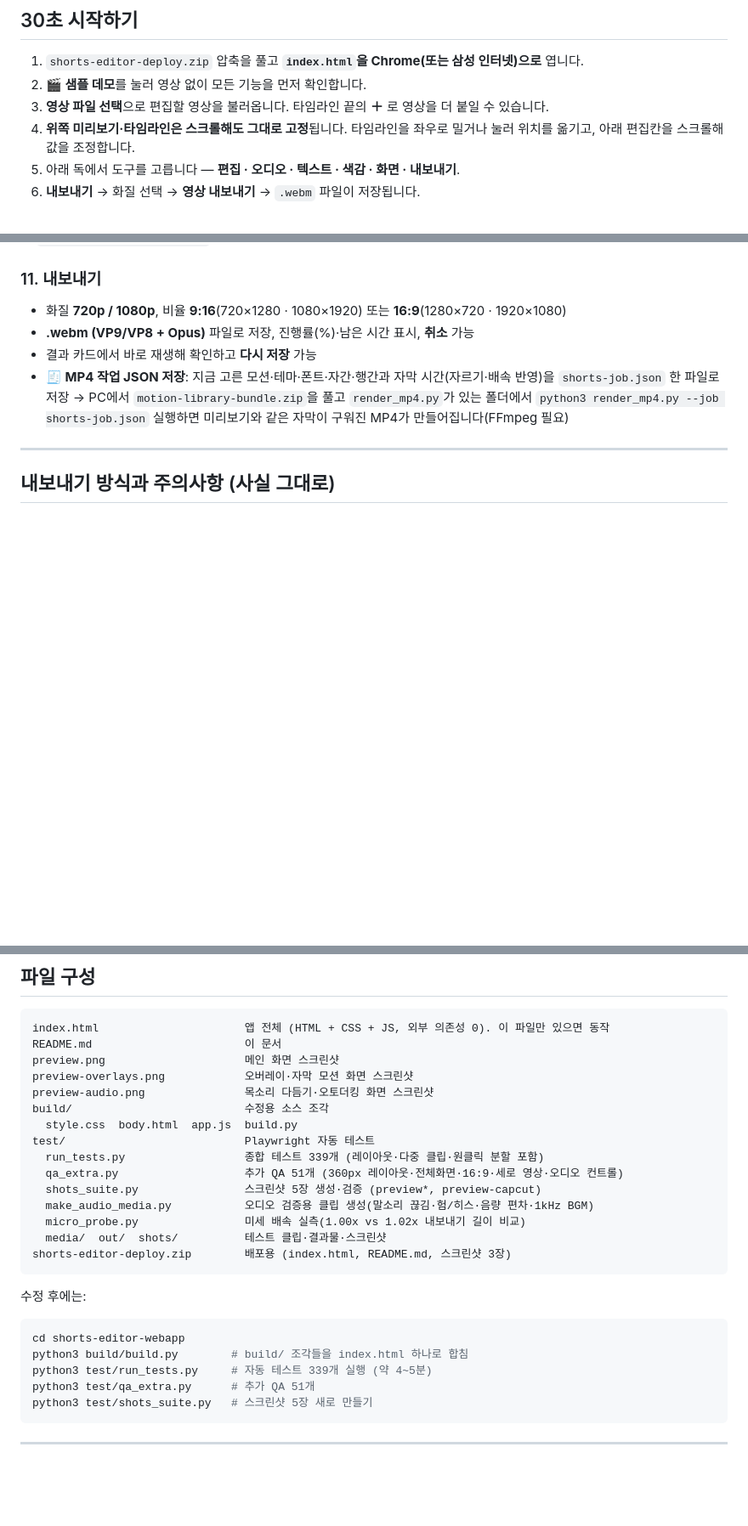
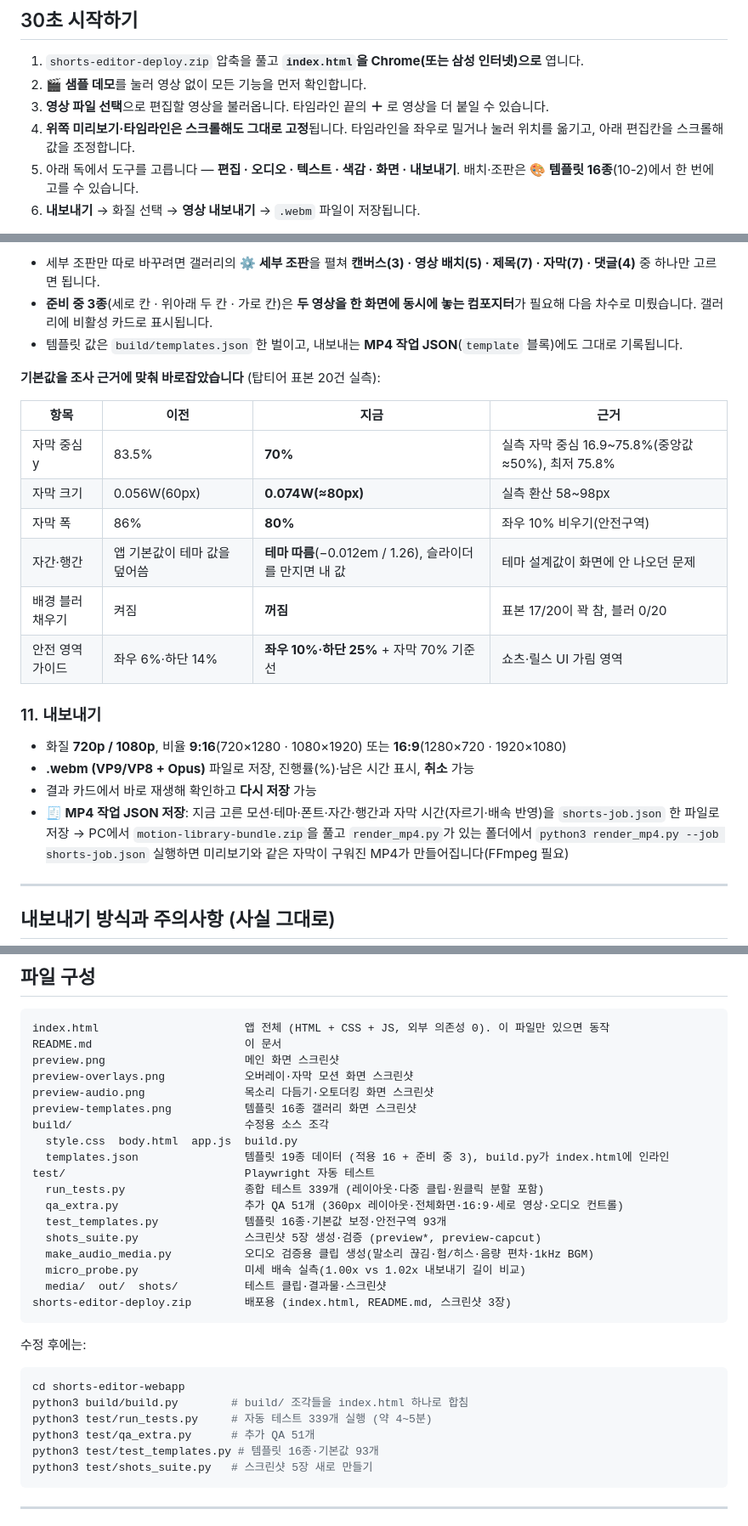
Before and after one commit to misssu33/SOCUT, a Markdown page: README.md, 3 parts joined by grey strips. Shown at 85% size. GitHub-like rendering; blank space fills up the shorter version.

````diff
--- a/README.md
+++ b/README.md
@@ -19,7 +19,7 @@
 2. **🎬 샘플 데모**를 눌러 영상 없이 모든 기능을 먼저 확인합니다.
 3. **영상 파일 선택**으로 편집할 영상을 불러옵니다. 타임라인 끝의 **＋** 로 영상을 더 붙일 수 있습니다.
 4. **위쪽 미리보기·타임라인은 스크롤해도 그대로 고정**됩니다. 타임라인을 좌우로 밀거나 눌러 위치를 옮기고, 아래 편집칸을 스크롤해 값을 조정합니다.
-5. 아래 독에서 도구를 고릅니다 — **편집 · 오디오 · 텍스트 · 색감 · 화면 · 내보내기**.
+5. 아래 독에서 도구를 고릅니다 — **편집 · 오디오 · 텍스트 · 색감 · 화면 · 내보내기**. 배치·조판은 **🎨 템플릿 16종**(10-2)에서 한 번에 고를 수 있습니다.
 6. **내보내기** → 화질 선택 → **영상 내보내기** → `.webm` 파일이 저장됩니다.
 
 > 휴대폰에서는 `index.html` 파일을 카카오톡 "나에게 보내기"나 드라이브로 옮긴 뒤, 파일을 **Chrome / 삼성 인터넷**으로 열면 됩니다. (아이폰은 Chrome 앱 권장)
@@ -165,3 +190,18 @@
+- 세부 조판만 따로 바꾸려면 갤러리의 **⚙ 세부 조판**을 펼쳐 **캔버스(3) · 영상 배치(5) · 제목(7) · 자막(7) · 댓글(4)** 중 하나만 고르면 됩니다.
+- **준비 중 3종**(세로 칸 · 위아래 두 칸 · 가로 칸)은 **두 영상을 한 화면에 동시에 놓는 컴포지터**가 필요해 다음 차수로 미뤘습니다. 갤러리에 비활성 카드로 표시됩니다.
+- 템플릿 값은 `build/templates.json` 한 벌이고, 내보내는 **MP4 작업 JSON**(`template` 블록)에도 그대로 기록됩니다.
+
+**기본값을 조사 근거에 맞춰 바로잡았습니다** (탑티어 표본 20건 실측):
+
+| 항목 | 이전 | 지금 | 근거 |
+|---|---|---|---|
+| 자막 중심 y | 83.5% | **70%** | 실측 자막 중심 16.9~75.8%(중앙값 ≈50%), 최저 75.8% |
+| 자막 크기 | 0.056W(60px) | **0.074W(≈80px)** | 실측 환산 58~98px |
+| 자막 폭 | 86% | **80%** | 좌우 10% 비우기(안전구역) |
+| 자간·행간 | 앱 기본값이 테마 값을 덮어씀 | **테마 따름**(−0.012em / 1.26), 슬라이더를 만지면 내 값 | 테마 설계값이 화면에 안 나오던 문제 |
+| 배경 블러 채우기 | 켜짐 | **꺼짐** | 표본 17/20이 꽉 참, 블러 0/20 |
+| 안전 영역 가이드 | 좌우 6%·하단 14% | **좌우 10%·하단 25%** + 자막 70% 기준선 | 쇼츠·릴스 UI 가림 영역 |
+
 ### 11. 내보내기
 - 화질 **720p / 1080p**, 비율 **9:16**(720×1280 · 1080×1920) 또는 **16:9**(1280×720 · 1920×1080)
 - **.webm (VP9/VP8 + Opus)** 파일로 저장, 진행률(%)·남은 시간 표시, **취소** 가능
@@ -201,11 +241,14 @@ README.md                       이 문서
 preview.png                     메인 화면 스크린샷
 preview-overlays.png            오버레이·자막 모션 화면 스크린샷
 preview-audio.png               목소리 다듬기·오토더킹 화면 스크린샷
+preview-templates.png           템플릿 16종 갤러리 화면 스크린샷
 build/                          수정용 소스 조각
   style.css  body.html  app.js  build.py
+  templates.json                템플릿 19종 데이터 (적용 16 + 준비 중 3), build.py가 index.html에 인라인
 test/                           Playwright 자동 테스트
   run_tests.py                  종합 테스트 339개 (레이아웃·다중 클립·원클릭 분할 포함)
   qa_extra.py                   추가 QA 51개 (360px 레이아웃·전체화면·16:9·세로 영상·오디오 컨트롤)
+  test_templates.py             템플릿 16종·기본값 보정·안전구역 93개
   shots_suite.py                스크린샷 5장 생성·검증 (preview*, preview-capcut)
   make_audio_media.py           오디오 검증용 클립 생성(말소리 끊김·험/히스·음량 편차·1kHz BGM)
   micro_probe.py                미세 배속 실측(1.00x vs 1.02x 내보내기 길이 비교)
@@ -220,6 +263,7 @@ cd shorts-editor-webapp
 python3 build/build.py        # build/ 조각들을 index.html 하나로 합침
 python3 test/run_tests.py     # 자동 테스트 339개 실행 (약 4~5분)
 python3 test/qa_extra.py      # 추가 QA 51개
+python3 test/test_templates.py # 템플릿 16종·기본값 93개
 python3 test/shots_suite.py   # 스크린샷 5장 새로 만들기
 ```
 
````
Also changed, not shown: other parts of README.md (+28 -2 lines), preview-templates.png (added), 7 other files.
